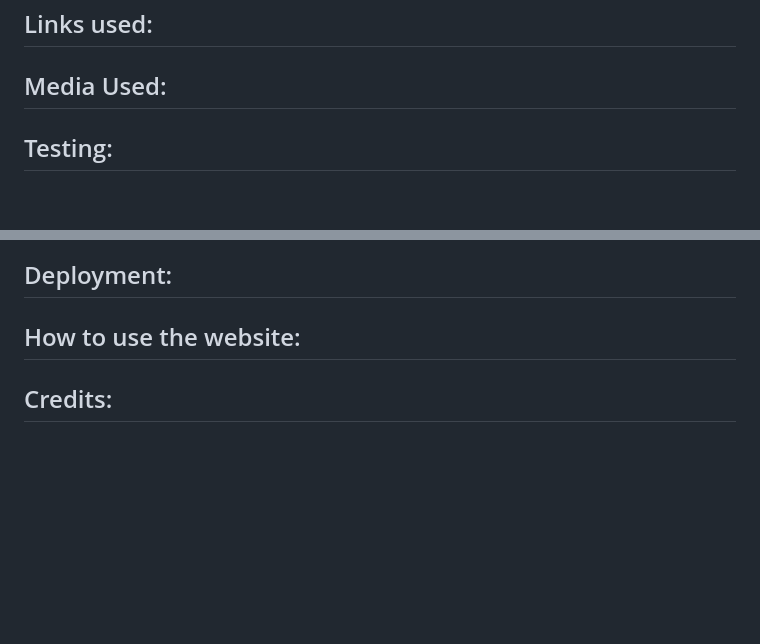
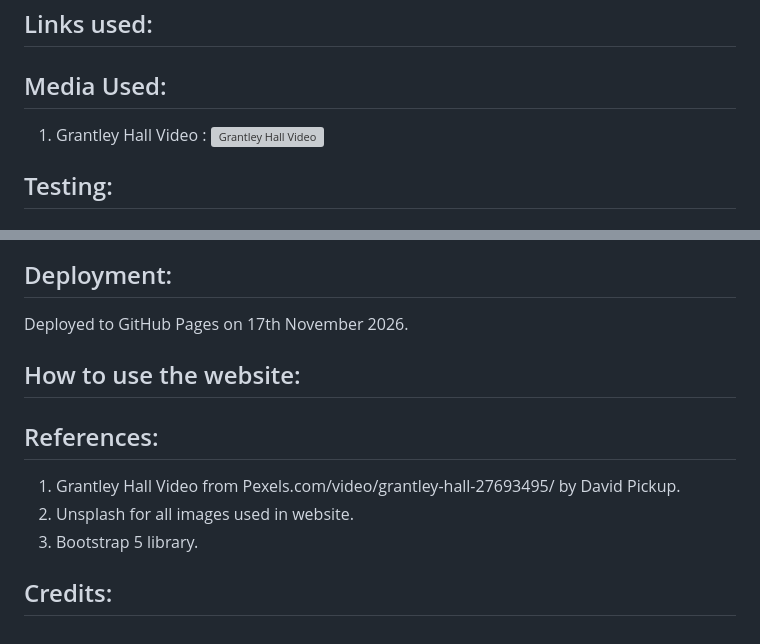
Before and after one commit to Analisa1984/dovenity-spa, a Markdown page: README.md, 2 parts joined by grey strips. GitHub-like rendering; blank space fills up the shorter version; grey boxes are pictures that could not be loaded.

Commit message:
Add Media link and reference.

```diff
--- a/README.md
+++ b/README.md
@@ -80,6 +80,9 @@ Althought DOvenity Spa is a fictitious spa, to demonstrate a website, possible u
 
 ## Media Used:
 
+1. Grantley Hall Video :
+   ![Grantley Hall Video](https://www.pexels.com/video/grantley-hall-27693495/)
+
 ## Testing:
 
 ### Results from Testing:
@@ -108,6 +111,14 @@ Althought DOvenity Spa is a fictitious spa, to demonstrate a website, possible u
 
 ## Deployment:
 
+Deployed to GitHub Pages on 17th November 2026.
+
 ## How to use the website:
 
+## References:
+
+1. Grantley Hall Video from Pexels.com/video/grantley-hall-27693495/ by David Pickup.
+2. Unsplash for all images used in website.
+3. Bootstrap 5 library.
+
 ## Credits:
```
